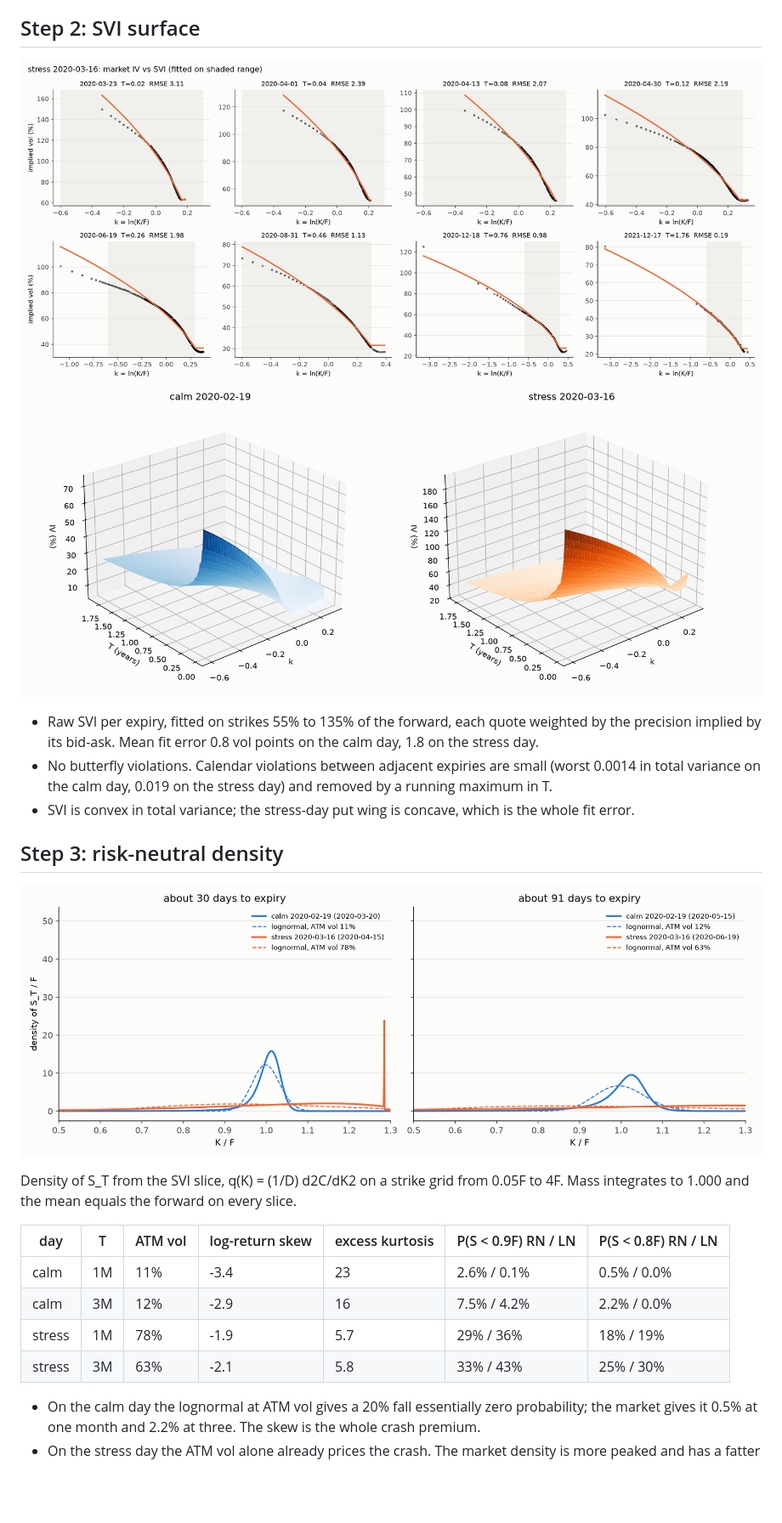
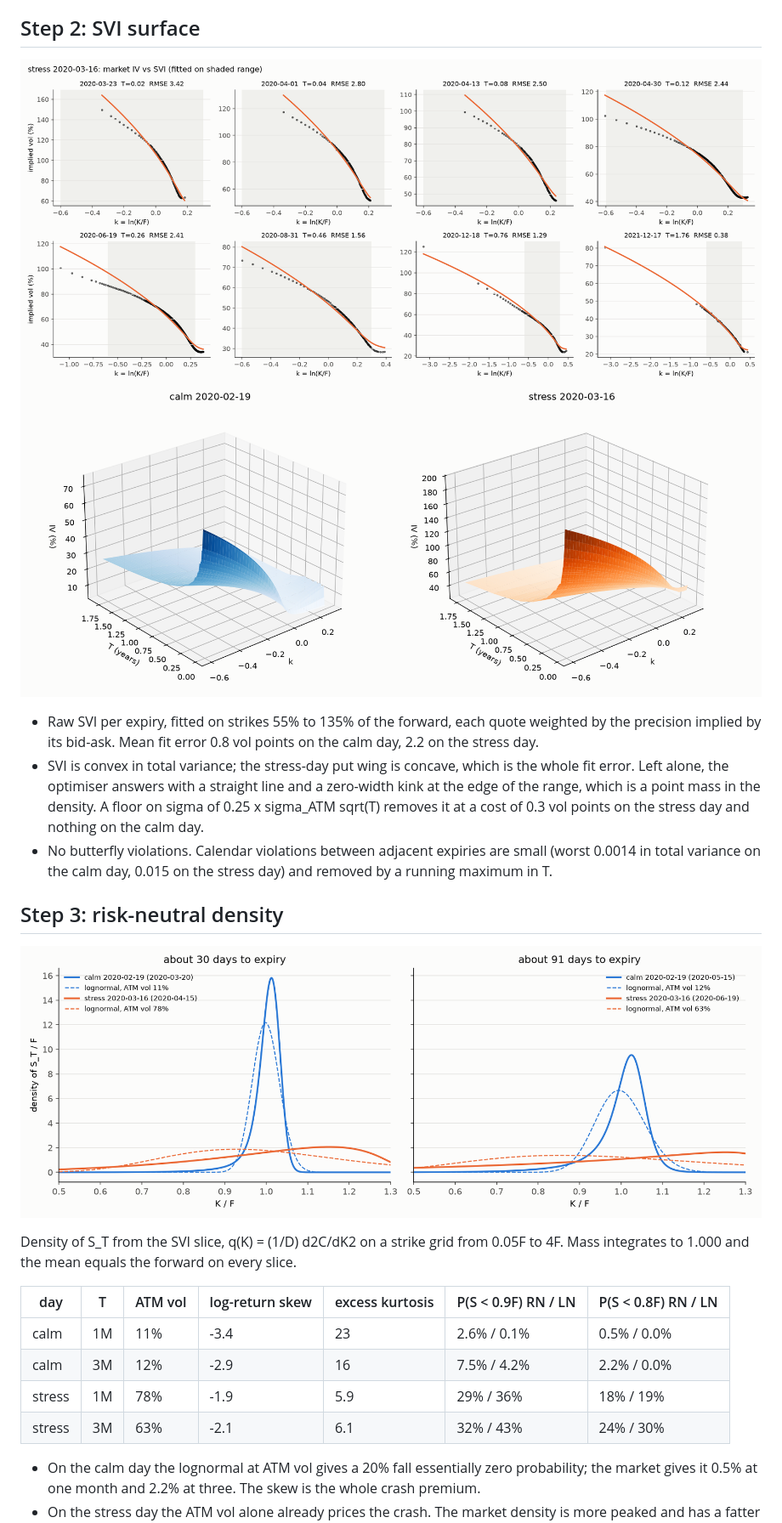
Before and after one commit to grissou/spx-implied-vol, a Markdown page: README.md, the part around the change. Shown at 85% size. Rendered like a GitHub page; pictures changed too: figures/step2_smiles_2020-03-16.png, figures/step2_surface.png, figures/step3_density.png; blank space fills up the shorter version.

Commit message:
Floor SVI sigma at 0.25 x ATM sd to remove the degenerate kink on stress-day slices

```diff
--- a/README.md
+++ b/README.md
@@ -35,10 +35,13 @@ gitignored because OptionMetrics data cannot be redistributed.
 ![surface](figures/step2_surface.png)
 
 - Raw SVI per expiry, fitted on strikes 55% to 135% of the forward, each quote weighted by the
-  precision implied by its bid-ask. Mean fit error 0.8 vol points on the calm day, 1.8 on the stress day.
+  precision implied by its bid-ask. Mean fit error 0.8 vol points on the calm day, 2.2 on the stress day.
+- SVI is convex in total variance; the stress-day put wing is concave, which is the whole fit error.
+  Left alone, the optimiser answers with a straight line and a zero-width kink at the edge of the
+  range, which is a point mass in the density. A floor on sigma of 0.25 x sigma_ATM sqrt(T) removes it
+  at a cost of 0.3 vol points on the stress day and nothing on the calm day.
 - No butterfly violations. Calendar violations between adjacent expiries are small (worst 0.0014
-  in total variance on the calm day, 0.019 on the stress day) and removed by a running maximum in T.
-- SVI is convex in total variance; the stress-day put wing is concave, which is the whole fit error.
+  in total variance on the calm day, 0.015 on the stress day) and removed by a running maximum in T.
 
 ## Step 3: risk-neutral density
 
@@ -51,8 +54,8 @@ Mass integrates to 1.000 and the mean equals the forward on every slice.
 |---|---|---|---|---|---|---|
 | calm | 1M | 11% | -3.4 | 23 | 2.6% / 0.1% | 0.5% / 0.0% |
 | calm | 3M | 12% | -2.9 | 16 | 7.5% / 4.2% | 2.2% / 0.0% |
-| stress | 1M | 78% | -1.9 | 5.7 | 29% / 36% | 18% / 19% |
-| stress | 3M | 63% | -2.1 | 5.8 | 33% / 43% | 25% / 30% |
+| stress | 1M | 78% | -1.9 | 5.9 | 29% / 36% | 18% / 19% |
+| stress | 3M | 63% | -2.1 | 6.1 | 32% / 43% | 24% / 30% |
 
 - On the calm day the lognormal at ATM vol gives a 20% fall essentially zero probability; the market
   gives it 0.5% at one month and 2.2% at three. The skew is the whole crash premium.
```
Also changed, not shown: figures/step2_fit_quality.png, figures/step2_smiles_2020-02-19.png, 2 other files.
